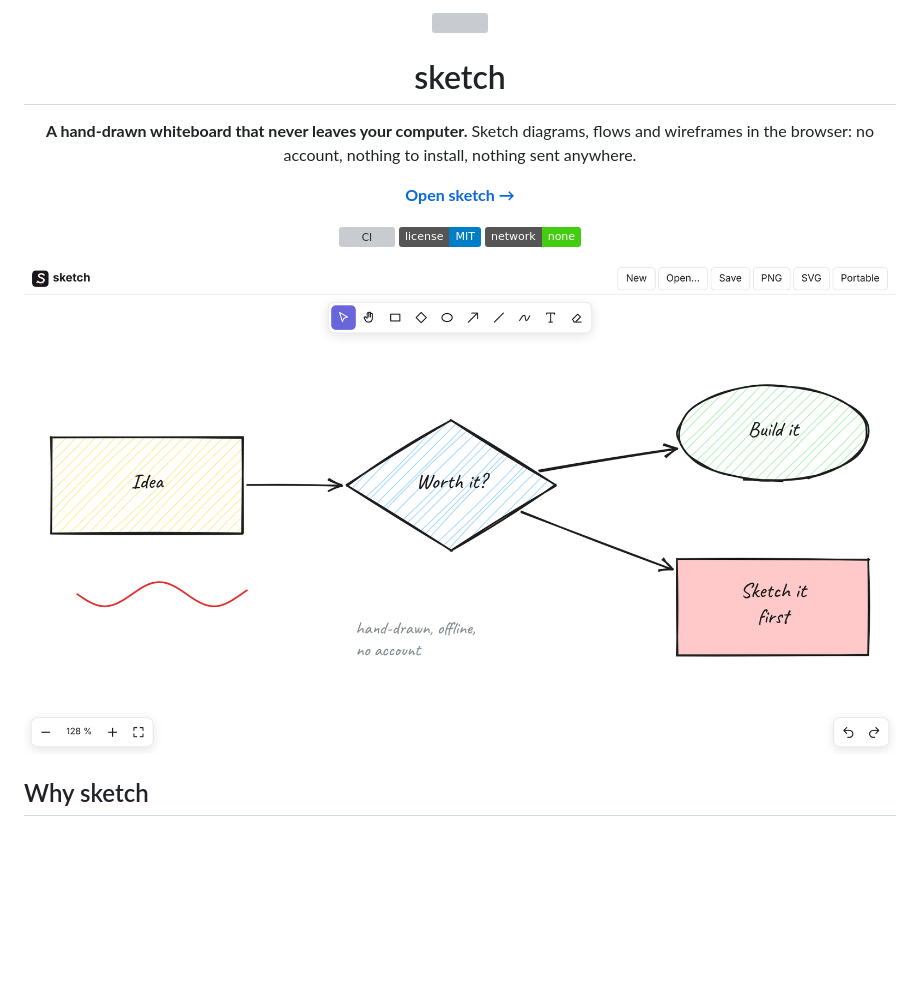
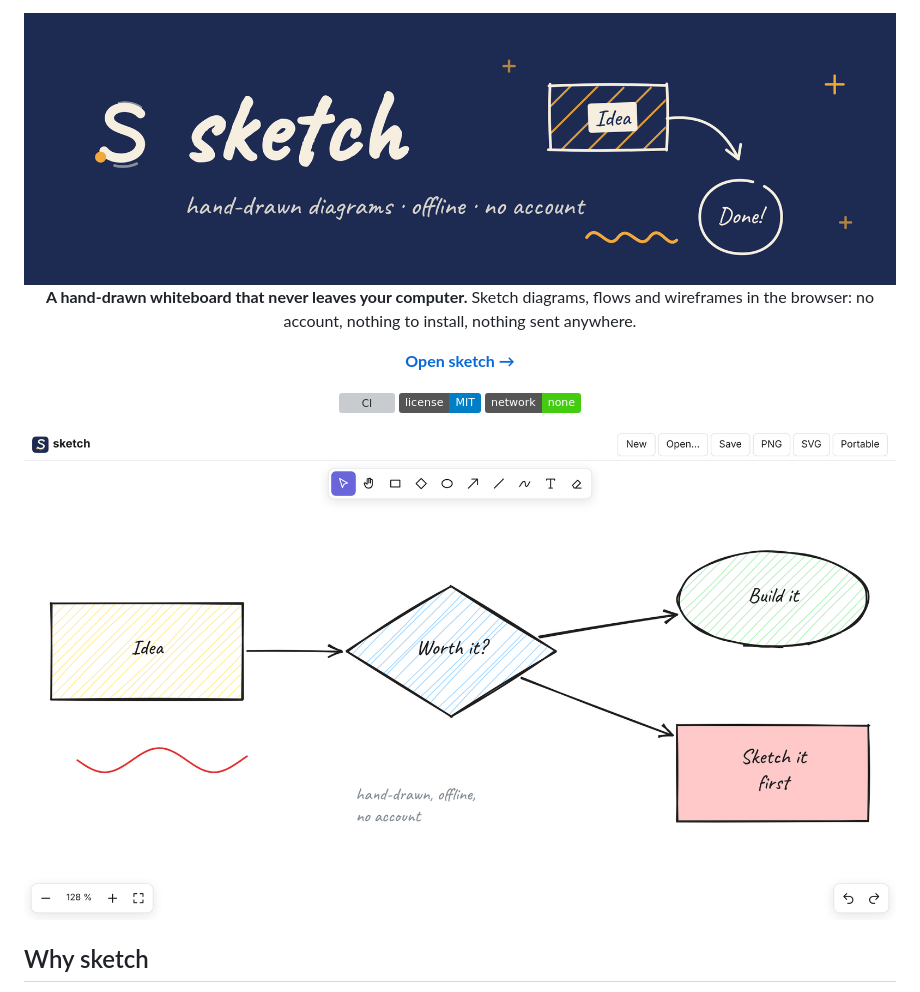
Before and after one commit to serbenda/bsketch, a Markdown page: README.md, the part around the change. GitHub-like rendering; pictures changed too: docs/images/banner.png (added), docs/images/screenshot-light.png; badges without logos; blank space fills up the shorter version; grey boxes are pictures that could not be loaded.

Commit message:
feat: README banner and the logo on night blue

```diff
--- a/README.md
+++ b/README.md
@@ -1,8 +1,6 @@
 <div align="center">
 
-<img src="icon.svg" alt="" width="72" height="72">
-
-# sketch
+<img src="docs/images/banner.png" alt="sketch: hand-drawn diagrams, offline, no account" width="900">
 
 **A hand-drawn whiteboard that never leaves your computer.**
 Sketch diagrams, flows and wireframes in the browser: no account, nothing to install, nothing sent anywhere.
```
Also changed, not shown: docs/WORKLOG.md (+15 -0 lines), desktop/icon.png, docs/images/screenshot-dark.png, 1 other file.
